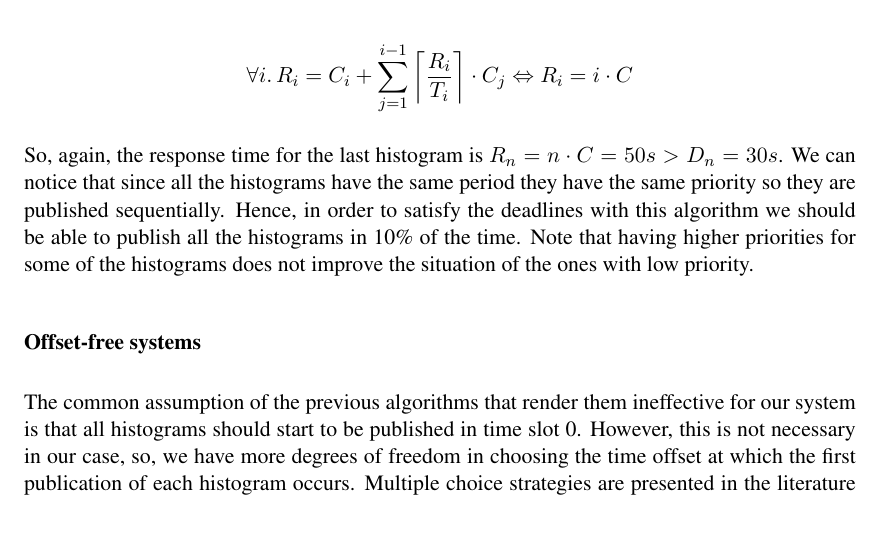
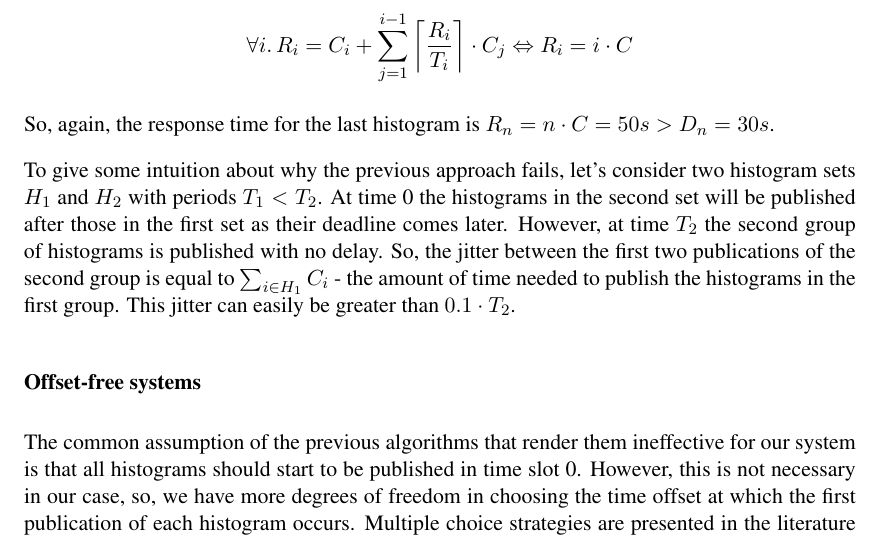
Before and after one commit to ctalau/monsvctex, a LaTeX thesis (licenta.tex, which reads Chapters/Scheduling.tex): part of page 25 of 52, cut so that both start at the same text. Compiled offline with pdfLaTeX.

Commit message:
Final change

```diff
--- a/Chapters/Scheduling.tex
+++ b/Chapters/Scheduling.tex
@@ -119,7 +119,9 @@ For DMS in order to check the schedulability, we have to determine the worst cas
 
  $$ \forall i.\, R_i=C_i+\sum_{j=1}^{i-1} \left\lceil \frac{R_i}{T_i} \right\rceil \cdot C_j \Leftrightarrow R_i = i\cdot C$$
 
-So, again, the response time for the last histogram is $R_n=n\cdot C=50s > D_n=30s$. We can notice that since all the histograms have the same period they have the same priority so they are published sequentially. Hence, in order to satisfy the deadlines with this algorithm we should be able to publish all the histograms in 10\% of the time. Note that having higher priorities for some of the histograms does not improve the situation of the ones with low priority.
+So, again, the response time for the last histogram is $R_n=n\cdot C=50s > D_n=30s$.
+
+To give some intuition about why the previous approach fails, let's consider two histogram sets $H_1$ and $H_2$ with periods $T_1 < T_2$. At time 0 the histograms in the second set will be published after those in the first set as their deadline comes later. However, at time $T_2$ the second group of histograms is published with no delay. So, the jitter between the first two publications of the second group is equal to $\sum_{i\in H_1} C_i$ - the amount of time needed to publish the histograms in the first group. This jitter can easily be greater than $0.1 \cdot T_2$.
 
 \subsubsection*{Offset-free systems}
 
```
